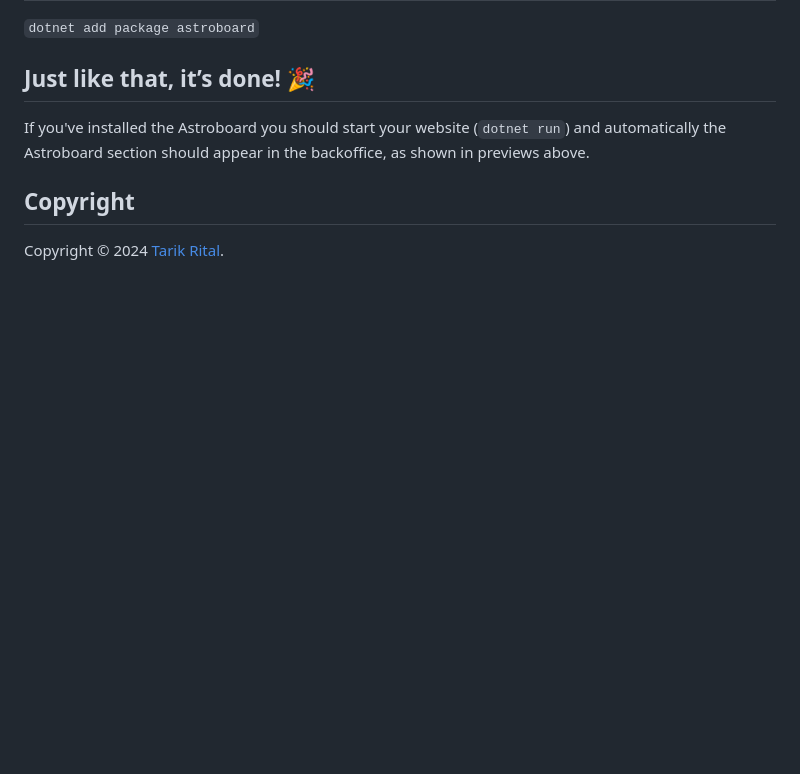
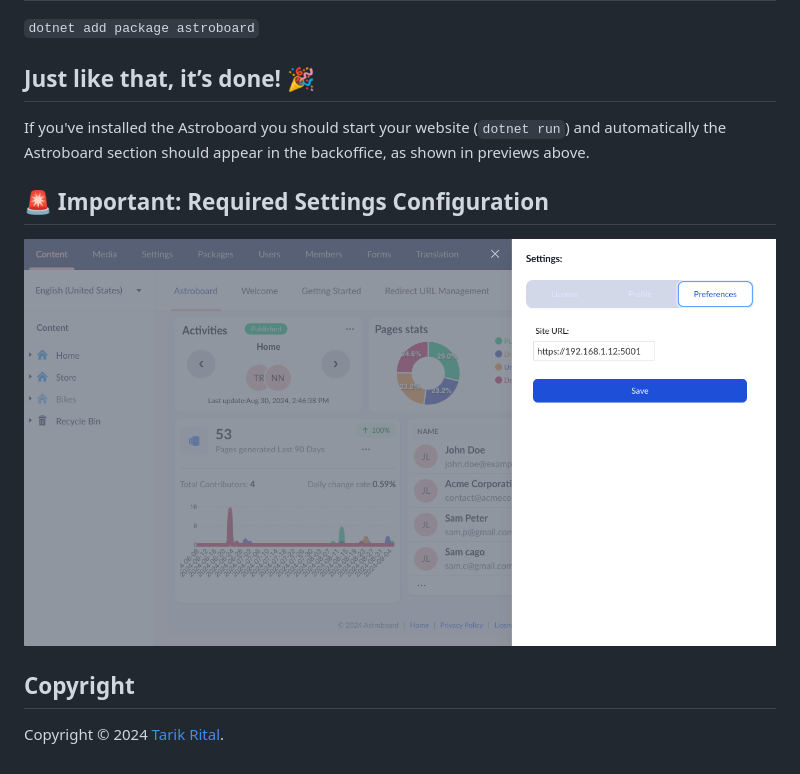
Before and after one commit to wpplumber/astroboard, a Markdown page: README.md, the part around the change printed below. Drawn GitHub-style; pictures changed too: public/images/astroboard-settings-screen.png (added); blank space fills up the shorter version.

Commit message:
feat: add config settings section

```diff
--- a/README.md
+++ b/README.md
@@ -63,6 +63,8 @@ Umbraco version 9, 10, 11, 12, 13 and 14.
 ## Just like that, it’s done! 🎉
 If you've installed the Astroboard you should start your website (`dotnet run`) and automatically the Astroboard section should appear in the backoffice, as shown in previews above.
 
+## 🚨 Important: Required Settings Configuration
+![astroboard settings](public/images/astroboard-settings-screen.png)
 
 ## Copyright
 
```
Also changed, not shown: other parts of README.md (+2 -2 lines), umbraco-marketplace-readme.md (+3 -0 lines).
